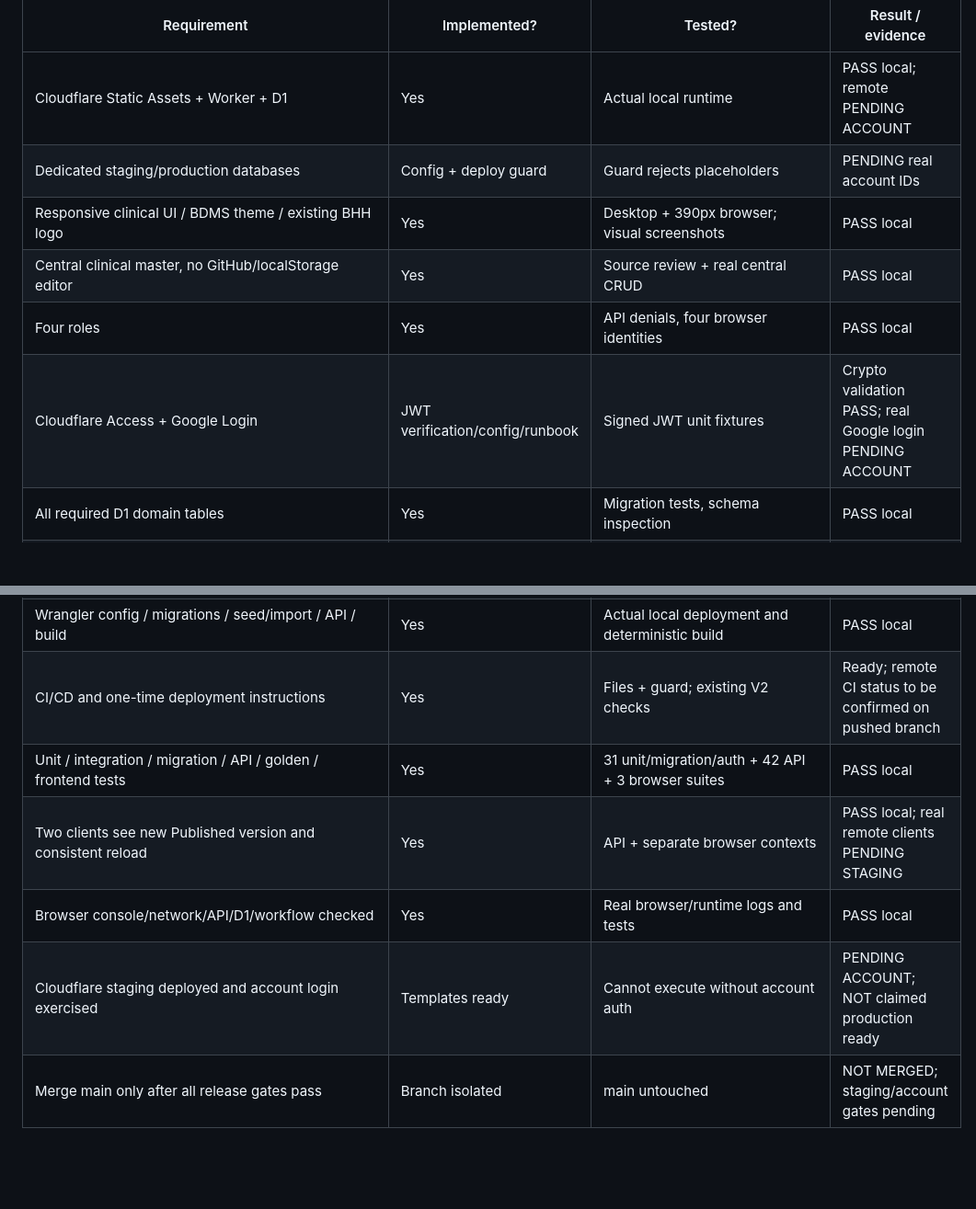
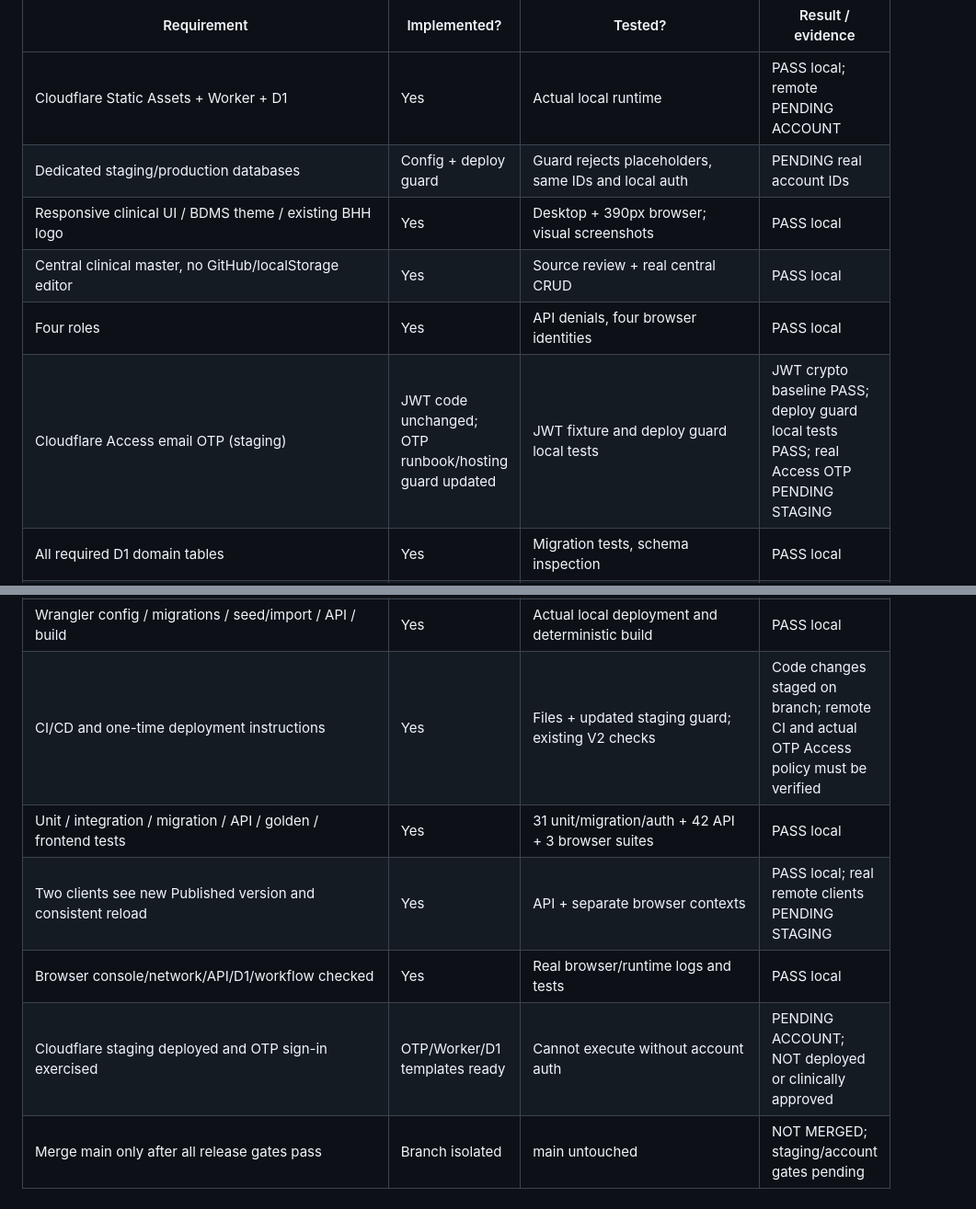
Before and after one commit to JuiPharm/BHH_Chemotherapy_Calculator_V2, a Markdown page: v3/docs/REQUIREMENT_MATRIX.md, 2 parts joined by grey strips. Shown at 92% size. GitHub-like rendering; blank space fills up the shorter version.

Commit message:
docs(v3): update staging OTP readiness and pending release gates

```diff
--- a/v3/docs/REQUIREMENT_MATRIX.md
+++ b/v3/docs/REQUIREMENT_MATRIX.md
@@ -5,11 +5,11 @@
 | Requirement | Implemented? | Tested? | Result / evidence |
 |---|---|---|---|
 | Cloudflare Static Assets + Worker + D1 | Yes | Actual local runtime | PASS local; remote PENDING ACCOUNT |
-| Dedicated staging/production databases | Config + deploy guard | Guard rejects placeholders | PENDING real account IDs |
+| Dedicated staging/production databases | Config + deploy guard | Guard rejects placeholders, same IDs and local auth | PENDING real account IDs |
 | Responsive clinical UI / BDMS theme / existing BHH logo | Yes | Desktop + 390px browser; visual screenshots | PASS local |
 | Central clinical master, no GitHub/localStorage editor | Yes | Source review + real central CRUD | PASS local |
 | Four roles | Yes | API denials, four browser identities | PASS local |
-| Cloudflare Access + Google Login | JWT verification/config/runbook | Signed JWT unit fixtures | Crypto validation PASS; real Google login PENDING ACCOUNT |
+| Cloudflare Access email OTP (staging) | JWT code unchanged; OTP runbook/hosting guard updated | JWT fixture and deploy guard local tests | JWT crypto baseline PASS; deploy guard local tests PASS; real Access OTP PENDING STAGING |
 | All required D1 domain tables | Yes | Migration tests, schema inspection | PASS local |
 | All writes include domain actor/time + audit | Yes | Schema, API audit before/after | PASS local; real user provisioning must include audit |
 | Draft/Submitted/Clinical Review Required/Approved/Published/Retired | Yes | API + browser transitions | PASS local |
@@ -57,9 +57,9 @@
 | Range/AUC/g/IU/loading/maintenance/per-day/infusion/max/duplicates/multi-phase review flags | Yes | Import report + conservative classifier | PASS; all flagged originals remain draft |
 | Unknown/ambiguous originals never auto-published | Yes | Exactly six Published on fresh D1 | PASS local |
 | Wrangler config / migrations / seed/import / API / build | Yes | Actual local deployment and deterministic build | PASS local |
-| CI/CD and one-time deployment instructions | Yes | Files + guard; existing V2 checks | Ready; remote CI status to be confirmed on pushed branch |
+| CI/CD and one-time deployment instructions | Yes | Files + updated staging guard; existing V2 checks | Code changes staged on branch; remote CI and actual OTP Access policy must be verified |
 | Unit / integration / migration / API / golden / frontend tests | Yes | 31 unit/migration/auth + 42 API + 3 browser suites | PASS local |
 | Two clients see new Published version and consistent reload | Yes | API + separate browser contexts | PASS local; real remote clients PENDING STAGING |
 | Browser console/network/API/D1/workflow checked | Yes | Real browser/runtime logs and tests | PASS local |
-| Cloudflare staging deployed and account login exercised | Templates ready | Cannot execute without account auth | PENDING ACCOUNT; NOT claimed production ready |
+| Cloudflare staging deployed and OTP sign-in exercised | OTP/Worker/D1 templates ready | Cannot execute without account auth | PENDING ACCOUNT; NOT deployed or clinically approved |
 | Merge main only after all release gates pass | Branch isolated | main untouched | NOT MERGED; staging/account gates pending |
```
